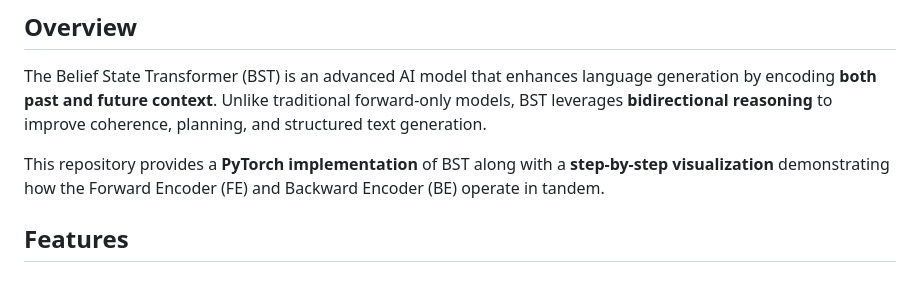
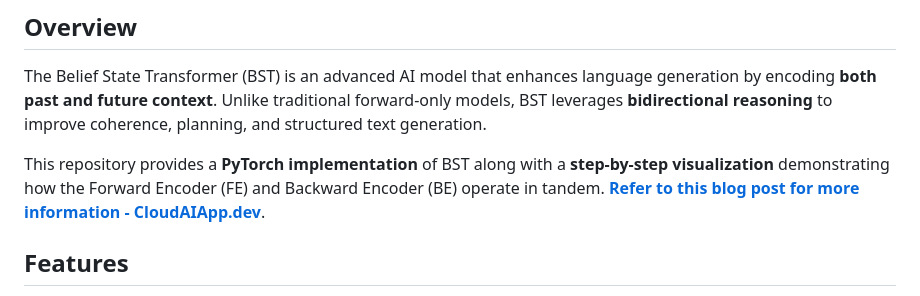
Before and after one commit to azure-bk-solutions/python-projects, a Markdown page: BST/README.md, the part around the change. Rendered like a GitHub page.

```diff
--- a/BST/README.md
+++ b/BST/README.md
@@ -4,6 +4,7 @@
 The Belief State Transformer (BST) is an advanced AI model that enhances language generation by encoding **both past and future context**. Unlike traditional forward-only models, BST leverages **bidirectional reasoning** to improve coherence, planning, and structured text generation.
 
 This repository provides a **PyTorch implementation** of BST along with a **step-by-step visualization** demonstrating how the Forward Encoder (FE) and Backward Encoder (BE) operate in tandem.
+**[Refer to this blog post for more information - CloudAIApp.dev](https://cloudaiapp.dev/the-belief-state-transformer-bst-a-leap-beyond-next-token-prediction/)**.
 
 ## **Features**
 ✅ Implements BST using PyTorch
```
